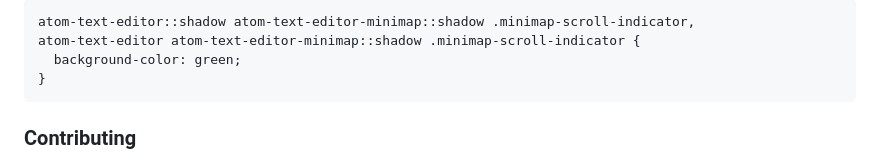
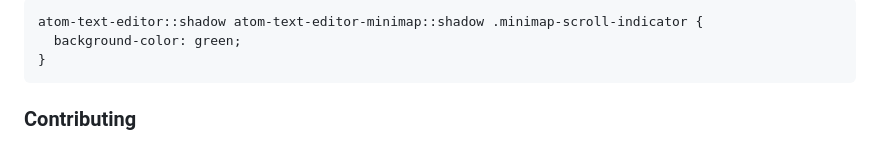
Before and after one commit to atom-minimap/minimap, a Markdown page: README.md, the part around the change printed below. Rendered like a GitHub page.

````diff
--- a/README.md
+++ b/README.md
@@ -172,6 +175,5 @@ atom-text-editor atom-text-editor-minimap::shadow .minimap-visible-area {
 ```css
-atom-text-editor::shadow atom-text-editor-minimap::shadow .minimap-scroll-indicator,
-atom-text-editor atom-text-editor-minimap::shadow .minimap-scroll-indicator {
+atom-text-editor::shadow atom-text-editor-minimap::shadow .minimap-scroll-indicator {
   background-color: green;
 }
 ```
````
Also changed, not shown: other parts of README.md (+9 -6 lines), minimap-custom-background.png (added), minimap-custom-scroll-indicator.png (added), minimap-custom-visible-area.png (added).
